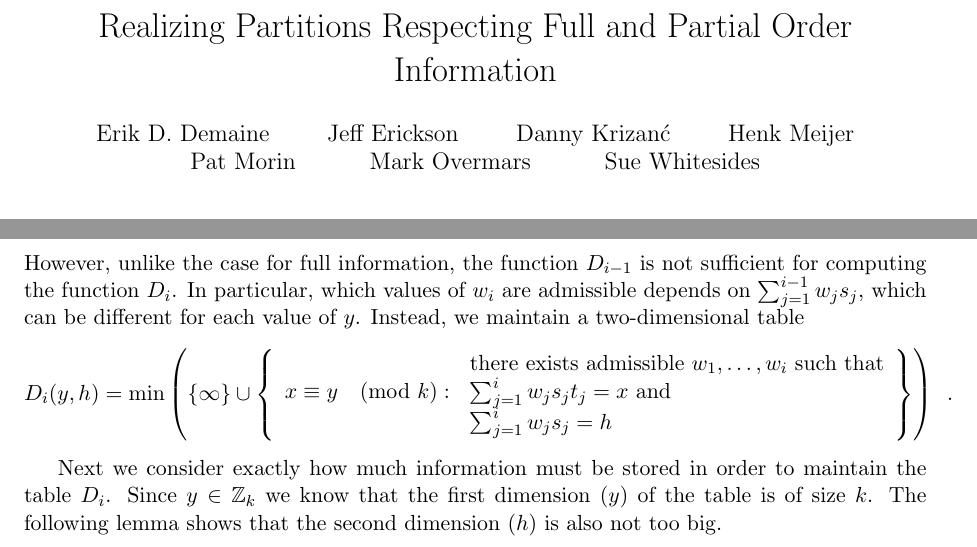
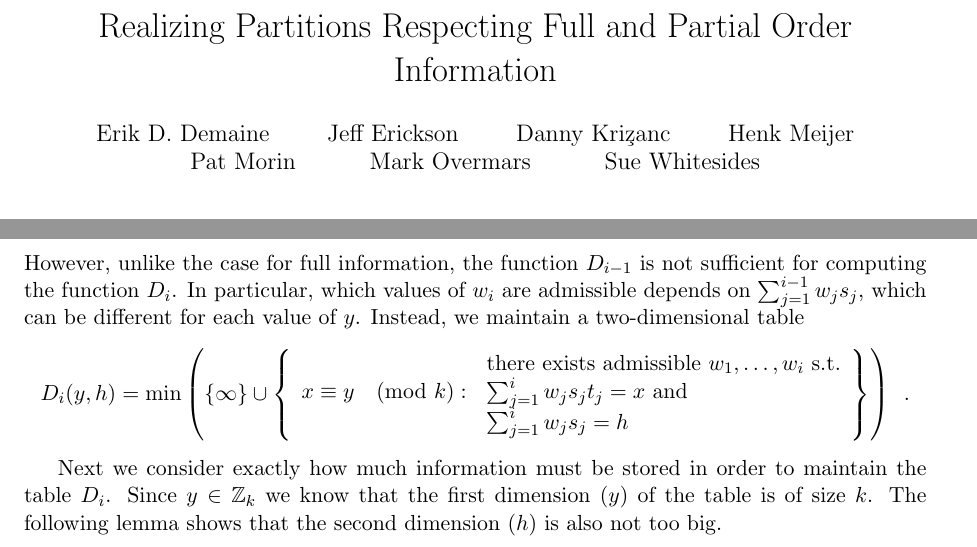
Before and after one commit to patmorin/research, a LaTeX paper (realizing/realizing.tex): two parts of pages 1 and 4 of 8, joined at a grey line, cut so that both start at the same text. Compiled offline with pdfLaTeX.

Commit message:
Small changes
git-svn-id: svn+ssh://cg.scs.carleton.ca/home2bak/morin/svn/morin/research@100 5be251f9-39fa-0310-add1-aa46062ecbcd

```diff
--- a/realizing/realizing.tex
+++ b/realizing/realizing.tex
@@ -17,7 +17,7 @@ and Partial Order Information}
 \author{
 	Erik D. Demaine \and
 	Jeff Erickson \and
-	Danny Krizan\'c \and
+	Danny Kri\c{z}anc \and
 	Henk Meijer \and
 	Pat Morin \and
 	Mark Overmars \and
@@ -344,7 +344,7 @@ Instead, we maintain a two-dimensional table
 \[
    D_i(y,h) = \min\left(\{\infty\}\cup \left\{
     \begin{array}{ll}
-          & \mbox{there exists admissible $w_1,\ldots,w_i$ such that} \\
+          & \mbox{there exists admissible $w_1,\ldots,w_i$ s.t.} \\
         \mbox{$x\equiv y\pmod{k}$} : & \mbox{$\sum_{j=1}^i w_js_jt_j = x$ and} \\
           & \mbox{$\sum_{j=1}^i w_js_j = h$} \\
 
```
